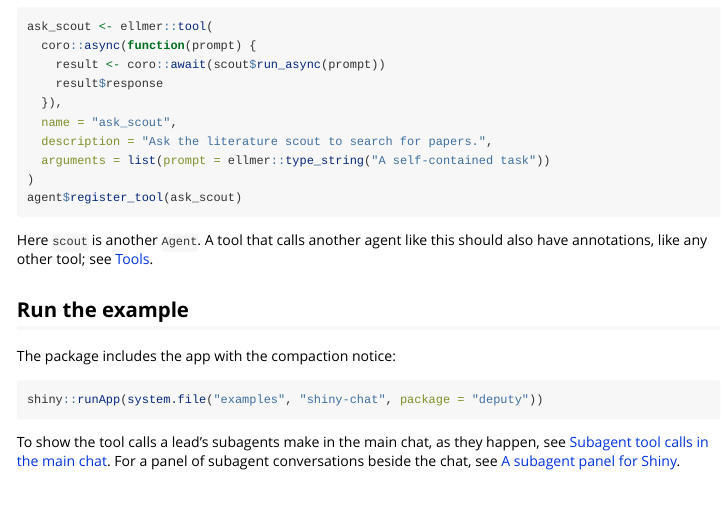
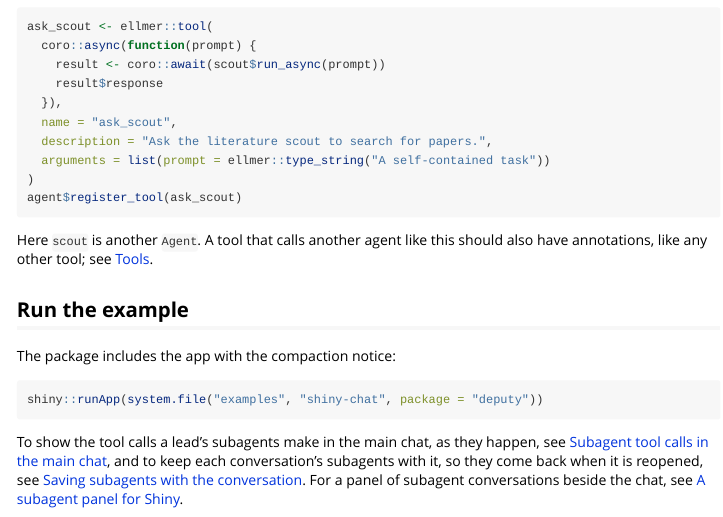
Before and after one commit to JamesHWade/deputy, an R Markdown document (vignettes/example-shiny-chat.Rmd): the page in a window 1100 px wide, from 1680 px down. Rendered offline with R 4.5, knitr and Pandoc, with nearby package versions.

Commit message:
docs: mention saved subagents in the README and Shiny article (#238)
Co-Authored-By: Claude Opus 5.5 <noreply@anthropic.com>
Claude-Session: https://claude.ai/code/session_01BuLhDTae9TP8d6VnLiPgee

```diff
--- a/vignettes/example-shiny-chat.Rmd
+++ b/vignettes/example-shiny-chat.Rmd
@@ -136,6 +136,9 @@ shiny::runApp(system.file("examples", "shiny-chat", package = "deputy"))
 
 To show the tool calls a lead's subagents make in the main chat, as they
 happen, see [Subagent tool calls in the main
-chat](delegation.html#subagent-tool-calls-in-the-main-chat). For a panel of
-subagent conversations beside the chat, see [A subagent panel for
+chat](delegation.html#subagent-tool-calls-in-the-main-chat), and to keep each
+conversation's subagents with it, so they come back when it is reopened, see
+[Saving subagents with the
+conversation](delegation.html#saving-subagents-with-the-conversation). For a
+panel of subagent conversations beside the chat, see [A subagent panel for
 Shiny](delegation.html#a-subagent-panel-for-shiny).
```
Also changed, not shown: README.Rmd (+1 -1 lines), README.md.
